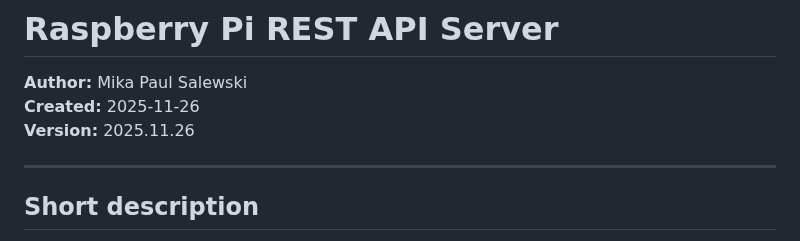
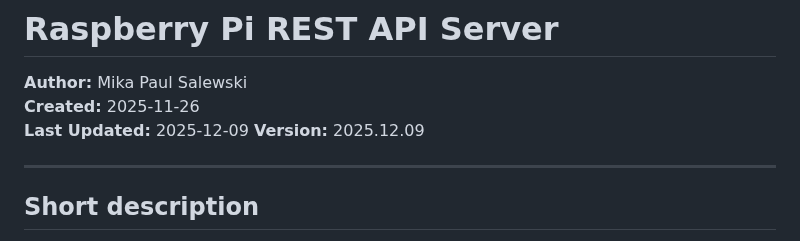
Before and after one commit to mpsalewski/msa-rpi-server, a Markdown page: README.md, the part around the change. GitHub-like rendering.

```diff
--- a/README.md
+++ b/README.md
@@ -2,7 +2,8 @@
 
 **Author:** Mika Paul Salewski
 **Created:** 2025-11-26
-**Version:** 2025.11.26
+**Last Updated:** 2025-12-09
+**Version:** 2025.12.09
 
 ---
 
```
